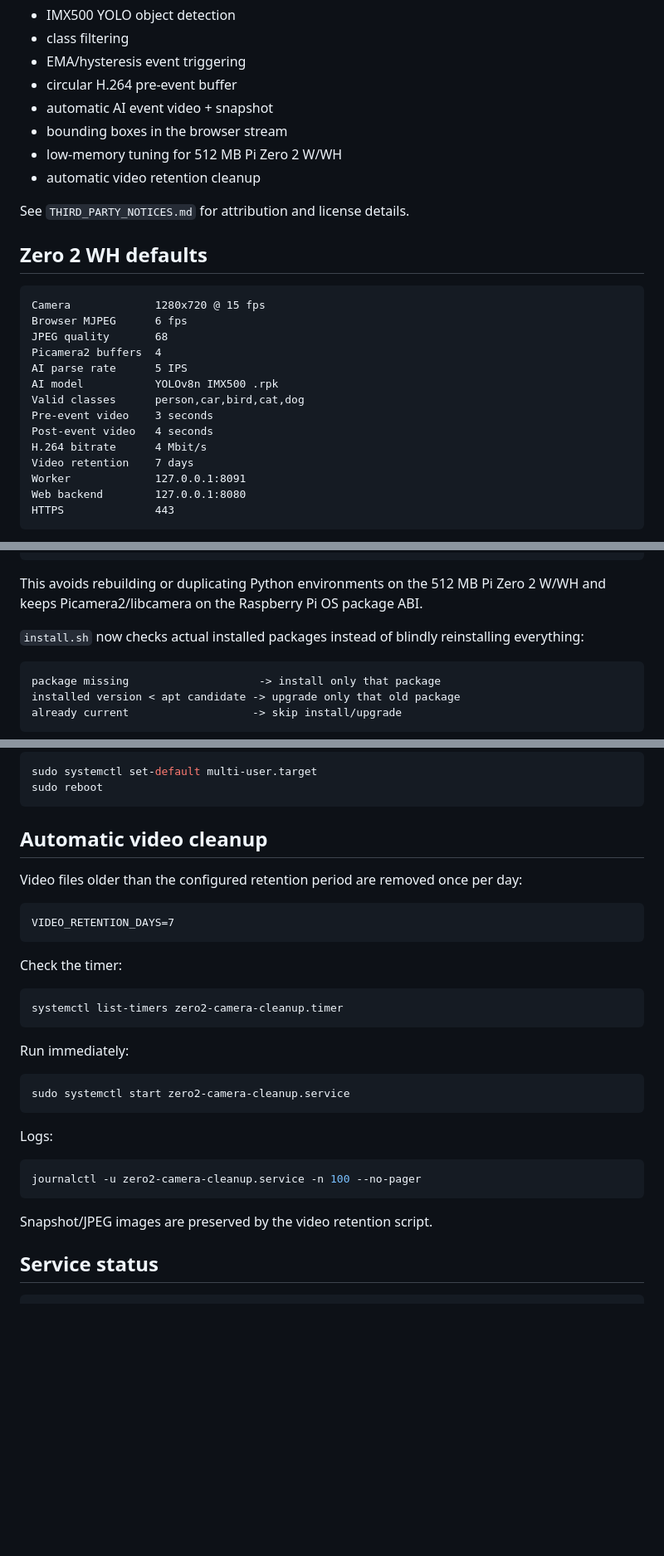
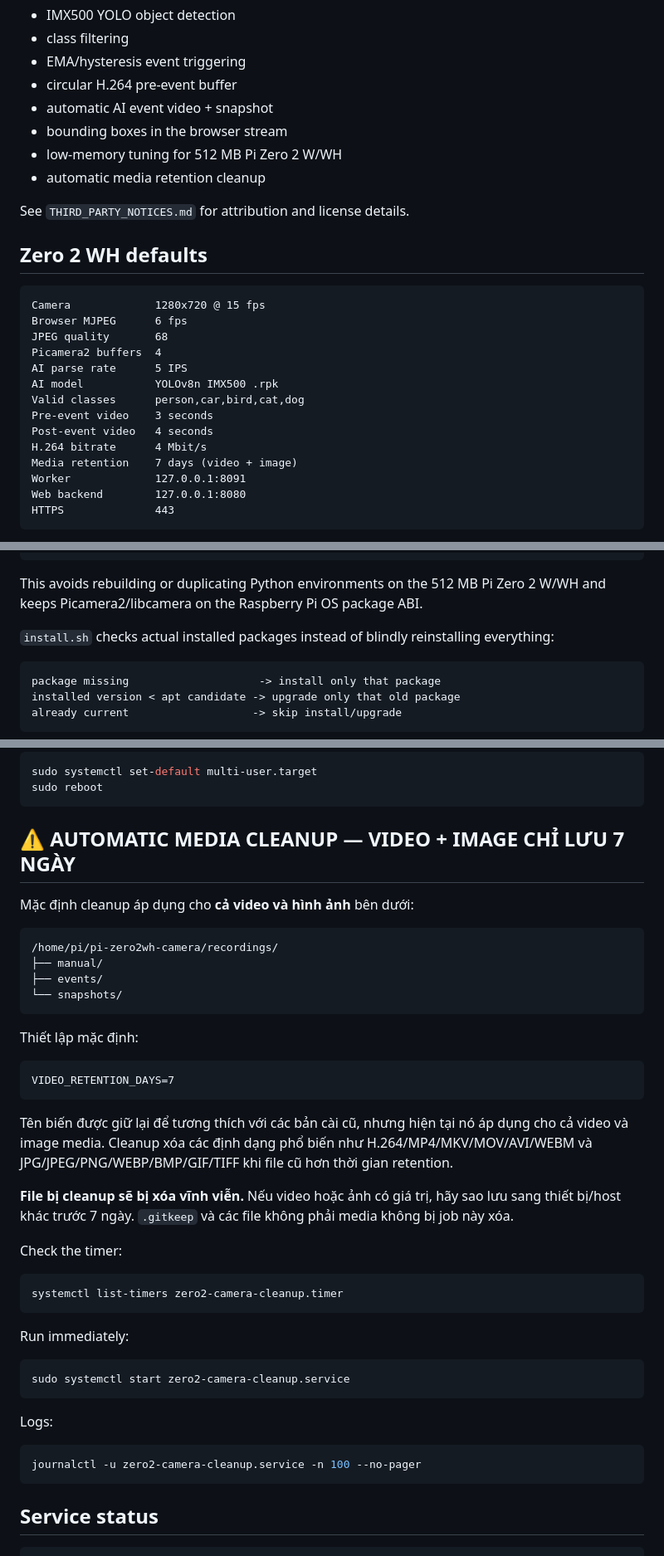
Before and after one commit to lehuuhanh/pi-zero2wh-camera, a Markdown page: README.md, 3 parts joined by grey strips. Shown at 83% size. GitHub-like rendering; blank space fills up the shorter version.

Commit message:
Add prominent install and one-week media retention warnings

````diff
--- a/README.md
+++ b/README.md
@@ -11,7 +17,7 @@ This project keeps the Flask + HTTPS + ZIP-sync workflow and selected ideas from
 - automatic AI event video + snapshot
 - bounding boxes in the browser stream
 - low-memory tuning for 512 MB Pi Zero 2 W/WH
-- automatic video retention cleanup
+- automatic media retention cleanup
 
 See `THIRD_PARTY_NOTICES.md` for attribution and license details.
 
@@ -28,7 +34,7 @@ Valid classes      person,car,bird,cat,dog
 Pre-event video    3 seconds
 Post-event video   4 seconds
 H.264 bitrate      4 Mbit/s
-Video retention    7 days
+Media retention    7 days (video + image)
 Worker             127.0.0.1:8091
 Web backend        127.0.0.1:8080
 HTTPS              443
@@ -58,7 +64,7 @@ python3-waitress
 
 This avoids rebuilding or duplicating Python environments on the 512 MB Pi Zero 2 W/WH and keeps Picamera2/libcamera on the Raspberry Pi OS package ABI.
 
-`install.sh` now checks actual installed packages instead of blindly reinstalling everything:
+`install.sh` checks actual installed packages instead of blindly reinstalling everything:
 
 ```text
 package missing                    -> install only that package
@@ -295,13 +301,26 @@ sudo systemctl set-default multi-user.target
 sudo reboot
 ```
 
-## Automatic video cleanup
+## ⚠️ AUTOMATIC MEDIA CLEANUP — VIDEO + IMAGE CHỈ LƯU 7 NGÀY
 
-Video files older than the configured retention period are removed once per day:
+Mặc định cleanup áp dụng cho **cả video và hình ảnh** bên dưới:
+
+```text
+/home/pi/pi-zero2wh-camera/recordings/
+├── manual/
+├── events/
+└── snapshots/
+```
+
+Thiết lập mặc định:
 
 ```text
 VIDEO_RETENTION_DAYS=7
 ```
+
+Tên biến được giữ lại để tương thích với các bản cài cũ, nhưng hiện tại nó áp dụng cho cả video và image media. Cleanup xóa các định dạng phổ biến như H.264/MP4/MKV/MOV/AVI/WEBM và JPG/JPEG/PNG/WEBP/BMP/GIF/TIFF khi file cũ hơn thời gian retention.
+
+**File bị cleanup sẽ bị xóa vĩnh viễn.** Nếu video hoặc ảnh có giá trị, hãy sao lưu sang thiết bị/host khác trước 7 ngày. `.gitkeep` và các file không phải media không bị job này xóa.
 
 Check the timer:
 
@@ -320,8 +339,6 @@ Logs:
 ```bash
 journalctl -u zero2-camera-cleanup.service -n 100 --no-pager
 ```
-
-Snapshot/JPEG images are preserved by the video retention script.
 
 ## Service status
 
````
Also changed, not shown: other parts of README.md (+7 -1 lines).
